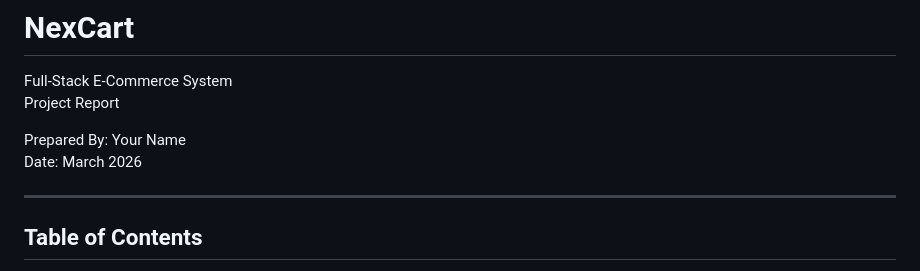
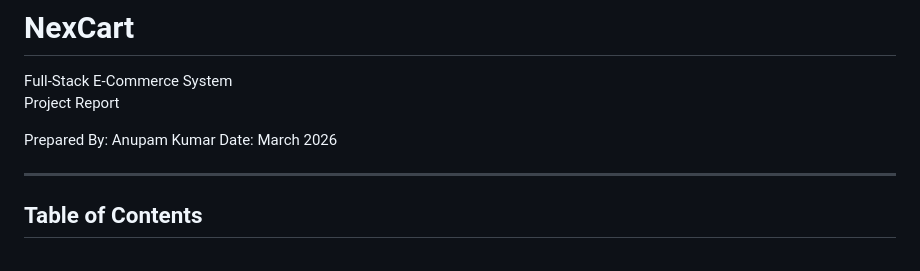
Before and after one commit to annnuuupam/NexCart, a Markdown page: PROJECT_REPORT.md, the part around the change. Rendered like a GitHub page.

Commit message:
Update project report author name

```diff
--- a/PROJECT_REPORT.md
+++ b/PROJECT_REPORT.md
@@ -2,7 +2,7 @@
 Full-Stack E-Commerce System
 Project Report
 
-Prepared By: Your Name
+Prepared By: Anupam Kumar
 Date: March 2026
 
 ---
```
